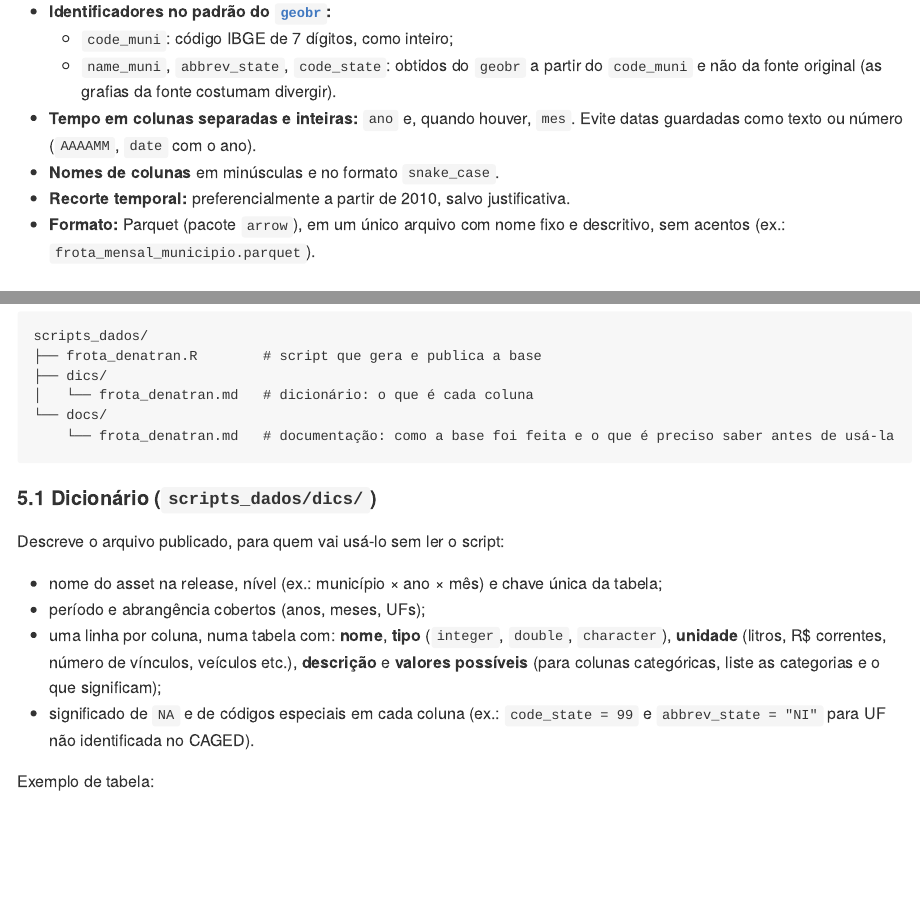
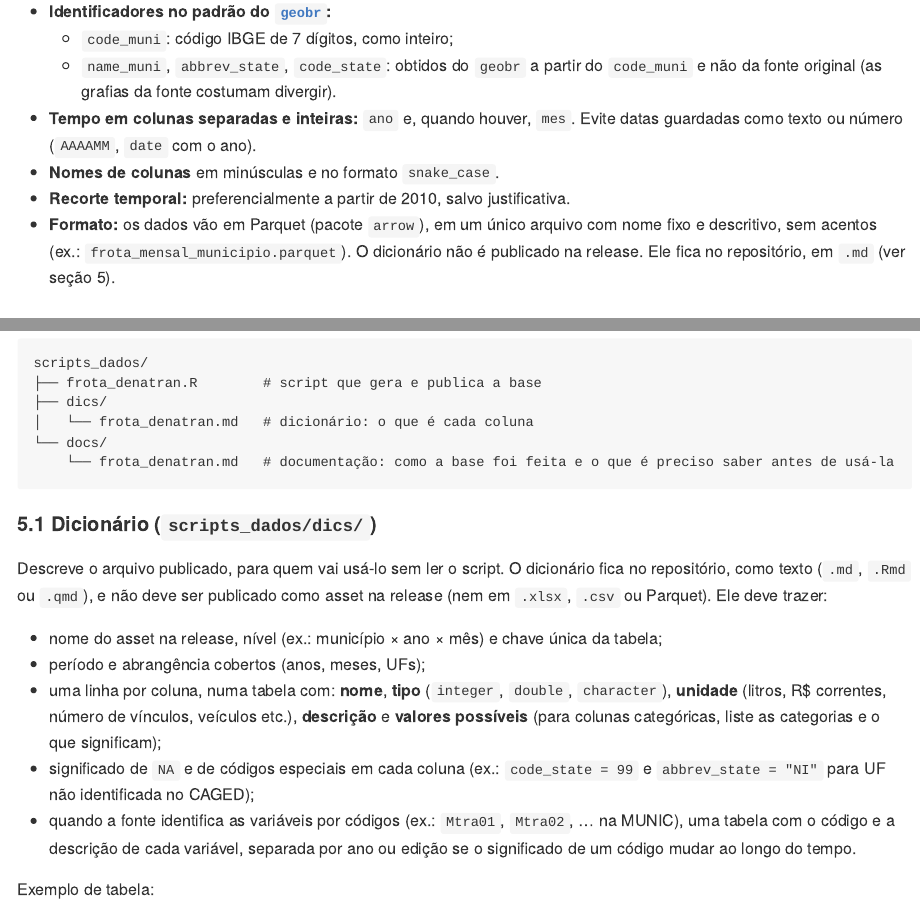
Before and after one commit to pedreirajr/av_imp_tz, an R Markdown document (README.Rmd): the page in a window 1100 px wide, from 680 px down, and a second part further down, joined at a grey line. The pictures show the output file README.md that the author committed with the source, drawn offline in the style of GitHub.

Commit message:
README: dicionário fica em .md no repositório, não como asset
- seção 2: Parquet vale para os dados; o dicionário não vai para a release
- seção 5.1: dicionário em texto (.md/.Rmd/.qmd), nunca .xlsx/.csv/Parquet
- seção 5.1: tabela código -> descrição quando a fonte usa códigos de variáveis (ex.: Mtra01 da MUNIC), por ano/edição se o significado mudar

```diff
--- a/README.Rmd
+++ b/README.Rmd
@@ -37,7 +37,7 @@ Cada base entra no projeto por meio de um script em R que baixa os dados da font
 - **Tempo em colunas separadas e inteiras:** `ano` e, quando houver, `mes`. Evite datas guardadas como texto ou número (`AAAAMM`, `date` com o ano).
 - **Nomes de colunas** em minúsculas e no formato `snake_case`.
 - **Recorte temporal:** preferencialmente a partir de 2010, salvo justificativa.
-- **Formato:** Parquet (pacote `arrow`), em um único arquivo com nome fixo e descritivo, sem acentos (ex.: `frota_mensal_municipio.parquet`).
+- **Formato:** os dados vão em Parquet (pacote `arrow`), em um único arquivo com nome fixo e descritivo, sem acentos (ex.: `frota_mensal_municipio.parquet`). O dicionário não é publicado na release. Ele fica no repositório, em `.md` (ver seção 5).
 
 ### 3. Checagens antes de publicar
 
@@ -92,12 +92,13 @@ scripts_dados/
 
 #### 5.1 Dicionário (`scripts_dados/dics/`)
 
-Descreve o arquivo publicado, para quem vai usá-lo sem ler o script:
+Descreve o arquivo publicado, para quem vai usá-lo sem ler o script. O dicionário fica no repositório, como texto (`.md`, `.Rmd` ou `.qmd`), e não deve ser publicado como asset na release (nem em `.xlsx`, `.csv` ou Parquet). Ele deve trazer:
 
 - nome do asset na release, nível (ex.: município × ano × mês) e chave única da tabela;
 - período e abrangência cobertos (anos, meses, UFs);
 - uma linha por coluna, numa tabela com: **nome**, **tipo** (`integer`, `double`, `character`), **unidade** (litros, R\$ correntes, número de vínculos, veículos etc.), **descrição** e **valores possíveis** (para colunas categóricas, liste as categorias e o que significam);
-- significado de `NA` e de códigos especiais em cada coluna (ex.: `code_state = 99` e `abbrev_state = "NI"` para UF não identificada no CAGED).
+- significado de `NA` e de códigos especiais em cada coluna (ex.: `code_state = 99` e `abbrev_state = "NI"` para UF não identificada no CAGED);
+- quando a fonte identifica as variáveis por códigos (ex.: `Mtra01`, `Mtra02`, ... na MUNIC), uma tabela com o código e a descrição de cada variável, separada por ano ou edição se o significado de um código mudar ao longo do tempo.
 
 Exemplo de tabela:
 
```
Also changed, not shown: README.md.
